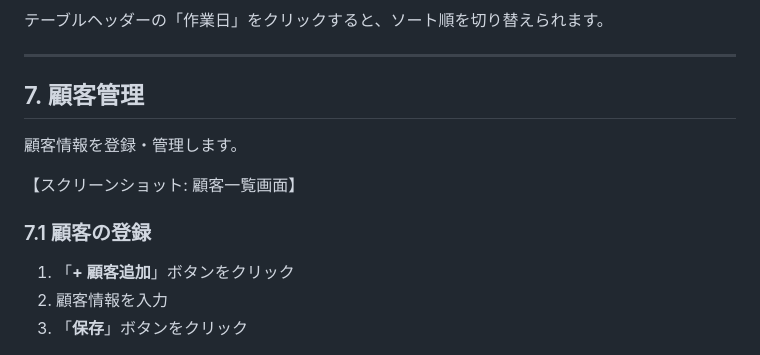
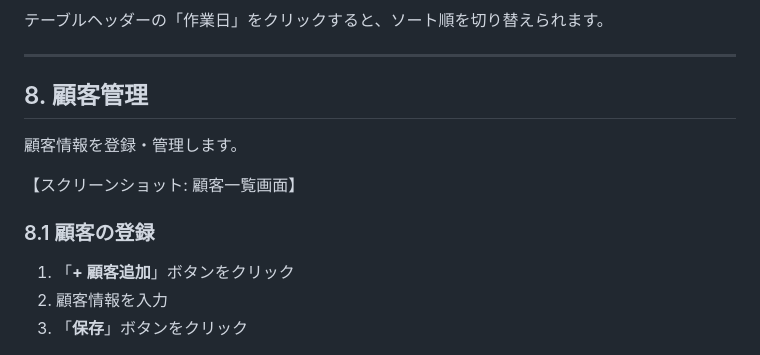
Before and after one commit to ktsm-yt/gas-dispatch-management-system, a Markdown page: docs/customer_manual_draft.md, the part around one of its changes. Drawn GitHub-style.

```diff
--- a/docs/customer_manual_draft.md
+++ b/docs/customer_manual_draft.md
@@ -217,13 +267,13 @@
 
 ---
 
-## 7. 顧客管理
+## 8. 顧客管理
 
 顧客情報を登録・管理します。
 
 【スクリーンショット: 顧客一覧画面】
 
-### 7.1 顧客の登録
+### 8.1 顧客の登録
 
 1. 「**+ 顧客追加**」ボタンをクリック
 2. 顧客情報を入力
```
Also changed, not shown: other parts of docs/customer_manual_draft.md (+63 -13 lines).
